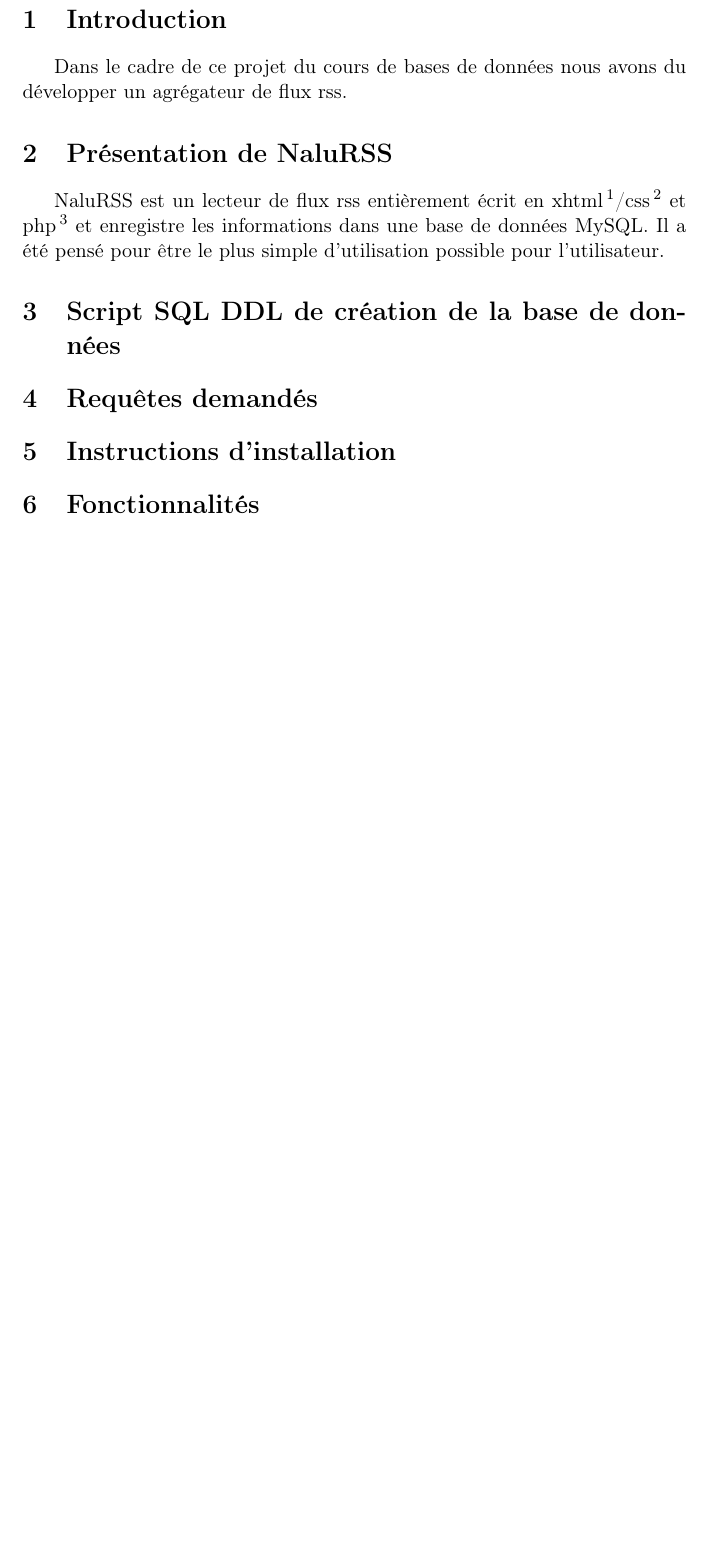
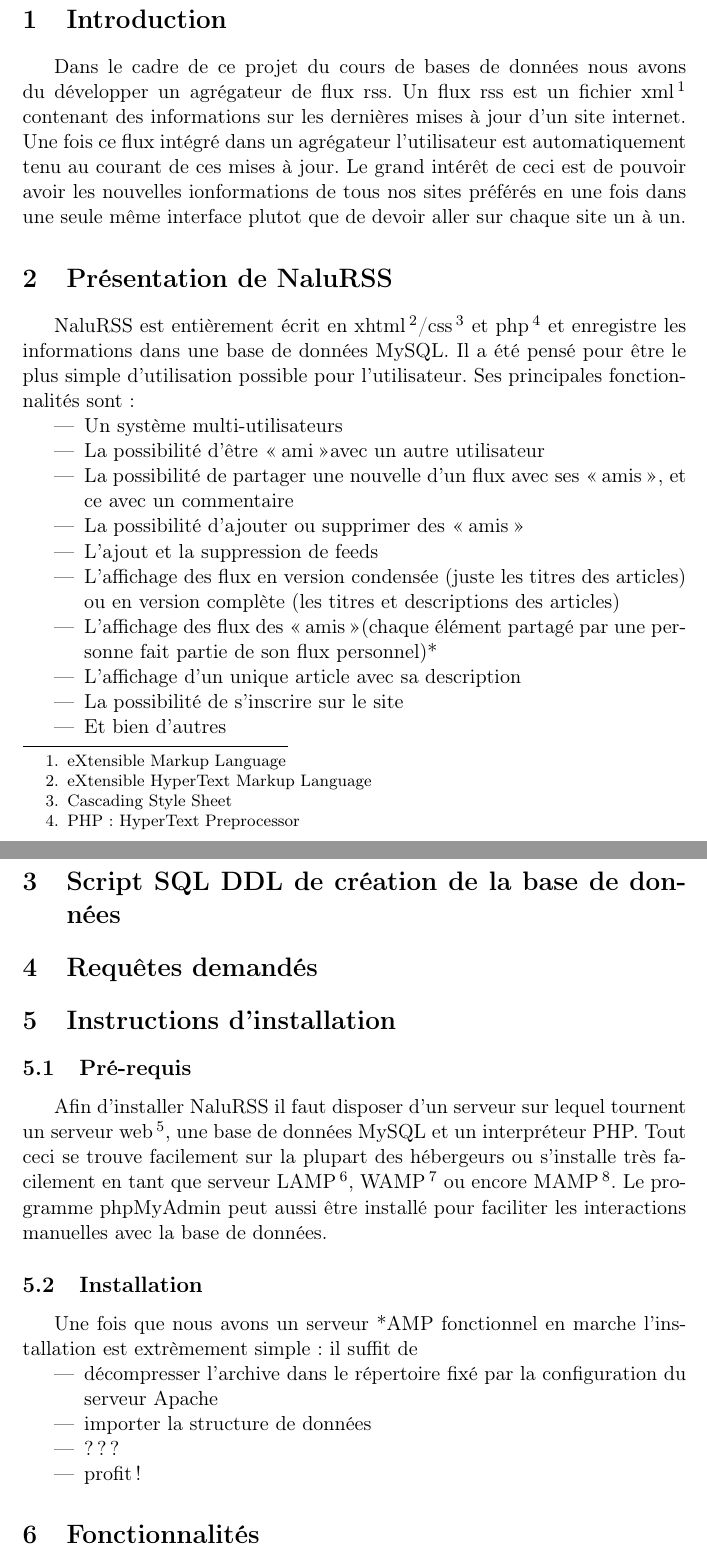
Before and after one commit to gcorvala/nalu, a LaTeX document (rapport/rapport.tex): part of page 3 of 3 before the commit and two parts of pages 3 and 4 of 5 after it, the two joined at a grey line, cut so that both start at the same text, the shorter picture padded with empty space. Compiled offline with pdfLaTeX.

Commit message:
avancement dans le rapport

```diff
--- a/rapport/rapport.tex
+++ b/rapport/rapport.tex
@@ -31,15 +31,36 @@
 \newpage
 
 \section{Introduction}
-Dans le cadre de ce projet du cours de bases de données nous avons du développer un agrégateur de flux rss.
+Dans le cadre de ce projet du cours de bases de données nous avons du développer un agrégateur de flux rss. Un flux rss est un fichier xml\footnote{eXtensible Markup Language} contenant des informations sur les dernières mises à jour d'un site internet. Une fois ce flux intégré dans un agrégateur l'utilisateur est automatiquement tenu au courant de ces mises à jour. Le grand intérêt de ceci est de pouvoir avoir les nouvelles ionformations de tous nos sites préférés en une fois dans une seule même interface plutot que de devoir aller sur chaque site un à un.
 \section{Présentation de NaluRSS}
-NaluRSS est un lecteur de flux rss entièrement écrit en xhtml\footnote{eXtendend HyperText Markup Language}/css\footnote{Cascading Style Sheet} et php\footnote{excellente question} et enregistre les informations dans une base de données MySQL. Il a été pensé pour être le plus simple d'utilisation possible pour l'utilisateur.
+NaluRSS est entièrement écrit en xhtml\footnote{eXtensible HyperText Markup Language}/css\footnote{Cascading Style Sheet} et php\footnote{PHP: HyperText Preprocessor} et enregistre les informations dans une base de données MySQL. Il a été pensé pour être le plus simple d'utilisation possible pour l'utilisateur. Ses principales fonctionnalités sont :
+\begin{itemize}
+\item{Un système multi-utilisateurs}
+\item{La possibilité d'être \og ami \fg avec un autre utilisateur}
+\item{La possibilité de partager une nouvelle d'un flux avec ses \og amis \fg, et ce avec un commentaire}
+\item{La possibilité d'ajouter ou supprimer des \og amis \fg}
+\item{L'ajout et la suppression de feeds}
+\item{L'affichage des flux en version condensée (juste les titres des articles) ou en version complète (les titres et descriptions des articles)}
+\item{L'affichage des flux des \og amis \fg (chaque élément partagé par une personne fait partie de son flux personnel)}*
+\item{L'affichage d'un unique article avec sa description}
+\item{La possibilité de s'inscrire sur le site}
+\item{Et bien d'autres}
+\end{itemize}
 \section{Script SQL DDL de création de la base de données}
 
 \section{Requêtes demandés}
 
 \section{Instructions d'installation}
-
+\subsection{Pré-requis}
+Afin d'installer NaluRSS il faut disposer d'un serveur sur lequel tournent un serveur web\footnote{Apache par exemple}, une base de données MySQL et un interpréteur PHP. Tout ceci se trouve facilement sur la plupart des hébergeurs ou s'installe très facilement en tant que serveur LAMP\footnote{Linux Apache Mysql Php}, WAMP\footnote{Windows Apache Mysql Php} ou encore MAMP\footnote{Mac Apache Mysql Php}. Le programme phpMyAdmin peut aussi être installé pour faciliter les interactions manuelles avec la base de données.
+\subsection{Installation}
+Une fois que nous avons un serveur *AMP fonctionnel en marche l'installation est extrèmement simple : il suffit de
+\begin{itemize}
+\item{décompresser l'archive dans le répertoire fixé par la configuration du serveur Apache}
+\item{importer la structure de données}
+\item{???}
+\item{profit!}
+\end{itemize}
 \section{Fonctionnalités}
 
 \section{Scénario de démonstration}
```
Also changed, not shown: rapport/rapport.tex (2 more changed lines).
